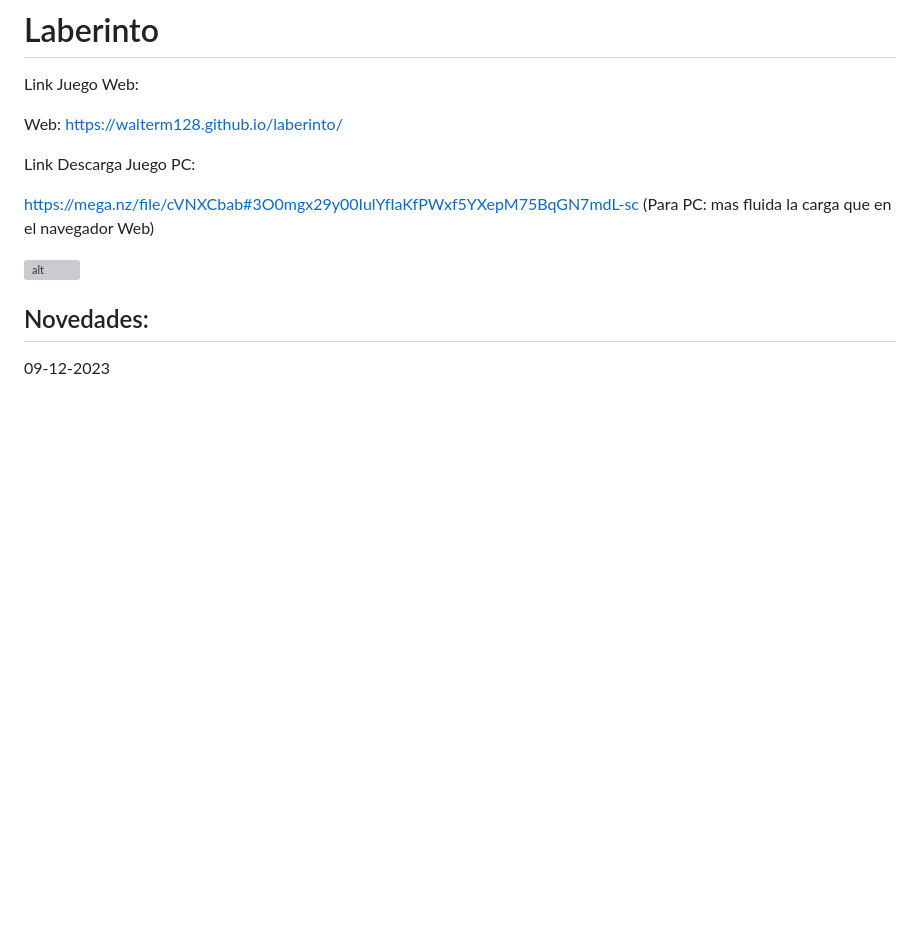
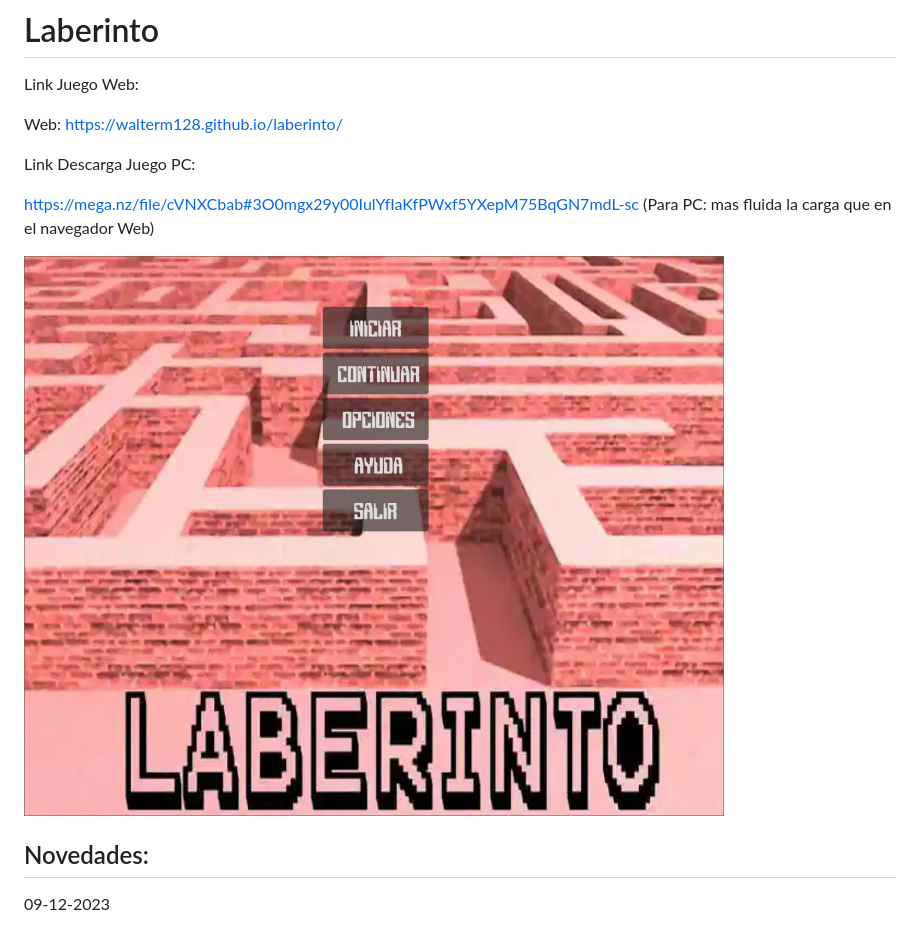
Before and after one commit to walterm128/laberinto, a Markdown page: README.md, the part around the change. Drawn GitHub-style; pictures changed too: Screenshot.jpg (added); blank space fills up the shorter version; grey boxes are pictures that could not be loaded.

```diff
--- a/README.md
+++ b/README.md
@@ -9,7 +9,7 @@ Link Descarga Juego PC:
 https://mega.nz/file/cVNXCbab#3O0mgx29y00IulYfIaKfPWxf5YXepM75BqGN7mdL-sc
 (Para PC: mas fluida la carga que en el navegador Web)
 
-![alt](Screenshot.png)
+![alt](Screenshot.jpg)
 
 Novedades:
 ---------
```
Also changed, not shown: 1 other file.
